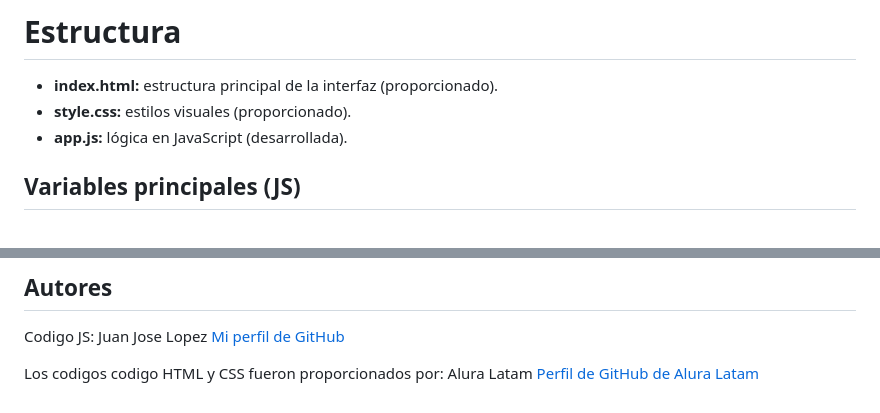
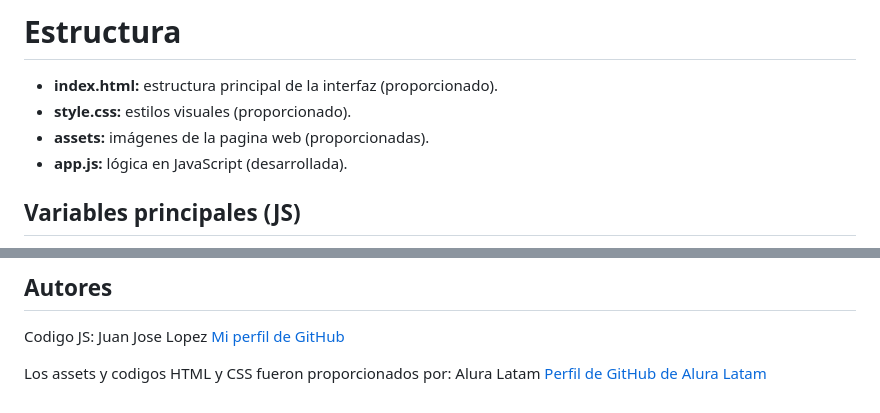
Before and after one commit to lopezjuanjo2000/Secret-Number-Game, a Markdown page: README.md, 2 parts joined by grey strips. GitHub-like rendering.

```diff
--- a/README.md
+++ b/README.md
@@ -34,6 +34,7 @@ https://lopezjuanjo2000.github.io/Secret-Number-Game/
 
 -	**index.html:** estructura principal de la interfaz (proporcionado).
 -	**style.css:** estilos visuales (proporcionado).
+-	**assets:** imágenes de la pagina web (proporcionadas).
 -	**app.js:** lógica en JavaScript (desarrollada).
 
 ## Variables principales (JS)
@@ -71,5 +72,5 @@ https://lopezjuanjo2000.github.io/Secret-Number-Game/
 Codigo JS: Juan Jose Lopez
 [Mi perfil de GitHub](https://github.com/lopezjuanjo2000)
 
-Los codigos codigo HTML y CSS fueron proporcionados por: Alura Latam
+Los assets y codigos HTML y CSS fueron proporcionados por: Alura Latam
 [Perfil de GitHub de Alura Latam](https://github.com/alura-es-cursos)
```
